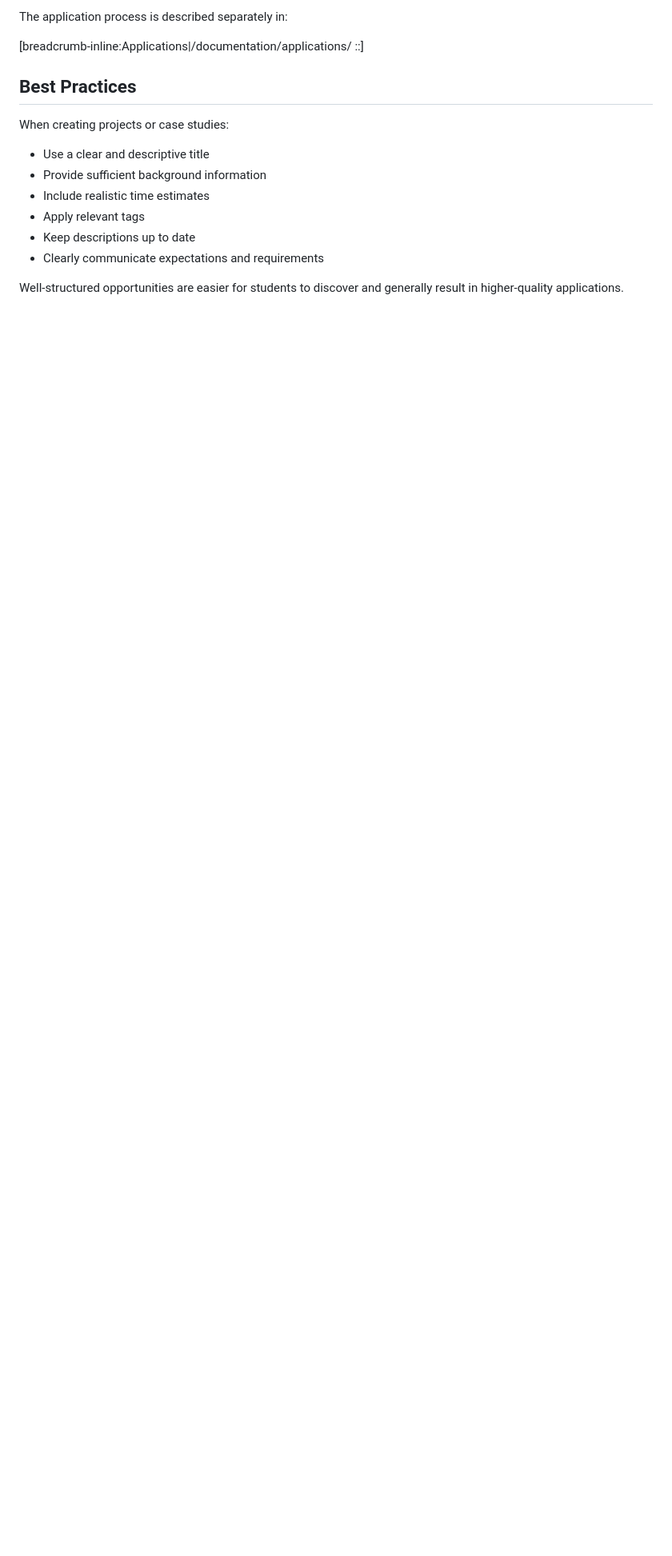
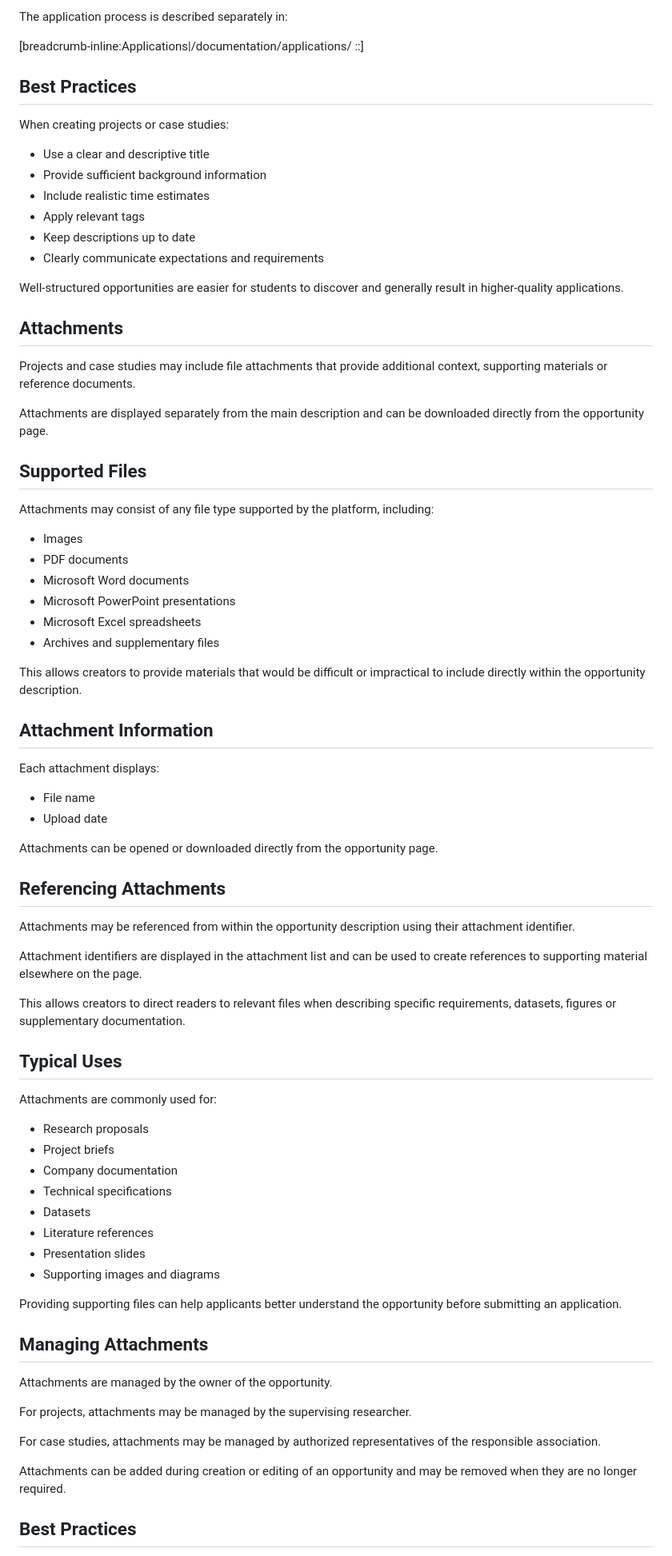
Before and after one commit to Yppilf/AstroLink, a Markdown page: documentation/docs/projects.md, the part around one of its changes. Shown at 80% size. Rendered like a GitHub page; blank space fills up the shorter version.

Commit message:
attachment documentation

```diff
--- a/documentation/docs/projects.md
+++ b/documentation/docs/projects.md
@@ -168,3 +168,67 @@ When creating projects or case studies:
 * Clearly communicate expectations and requirements
 
 Well-structured opportunities are easier for students to discover and generally result in higher-quality applications.
+
+## Attachments
+
+Projects and case studies may include file attachments that provide additional context, supporting materials or reference documents.
+
+Attachments are displayed separately from the main description and can be downloaded directly from the opportunity page.
+
+## Supported Files
+
+Attachments may consist of any file type supported by the platform, including:
+
+* Images
+* PDF documents
+* Microsoft Word documents
+* Microsoft PowerPoint presentations
+* Microsoft Excel spreadsheets
+* Archives and supplementary files
+
+This allows creators to provide materials that would be difficult or impractical to include directly within the opportunity description.
+
+## Attachment Information
+
+Each attachment displays:
+
+* File name
+* Upload date
+
+Attachments can be opened or downloaded directly from the opportunity page.
+
+## Referencing Attachments
+
+Attachments may be referenced from within the opportunity description using their attachment identifier.
+
+Attachment identifiers are displayed in the attachment list and can be used to create references to supporting material elsewhere on the page.
+
+This allows creators to direct readers to relevant files when describing specific requirements, datasets, figures or supplementary documentation.
+
+## Typical Uses
+
+Attachments are commonly used for:
+
+* Research proposals
+* Project briefs
+* Company documentation
+* Technical specifications
+* Datasets
+* Literature references
+* Presentation slides
+* Supporting images and diagrams
+
+Providing supporting files can help applicants better understand the opportunity before submitting an application.
+
+## Managing Attachments
+
+Attachments are managed by the owner of the opportunity.
+
+For projects, attachments may be managed by the supervising researcher.
+
+For case studies, attachments may be managed by authorized representatives of the responsible association.
+
+Attachments can be added during creation or editing of an opportunity and may be removed when they are no longer required.
+
+## Best Practices
+
```
Also changed, not shown: other parts of documentation/docs/projects.md (+10 -0 lines).
